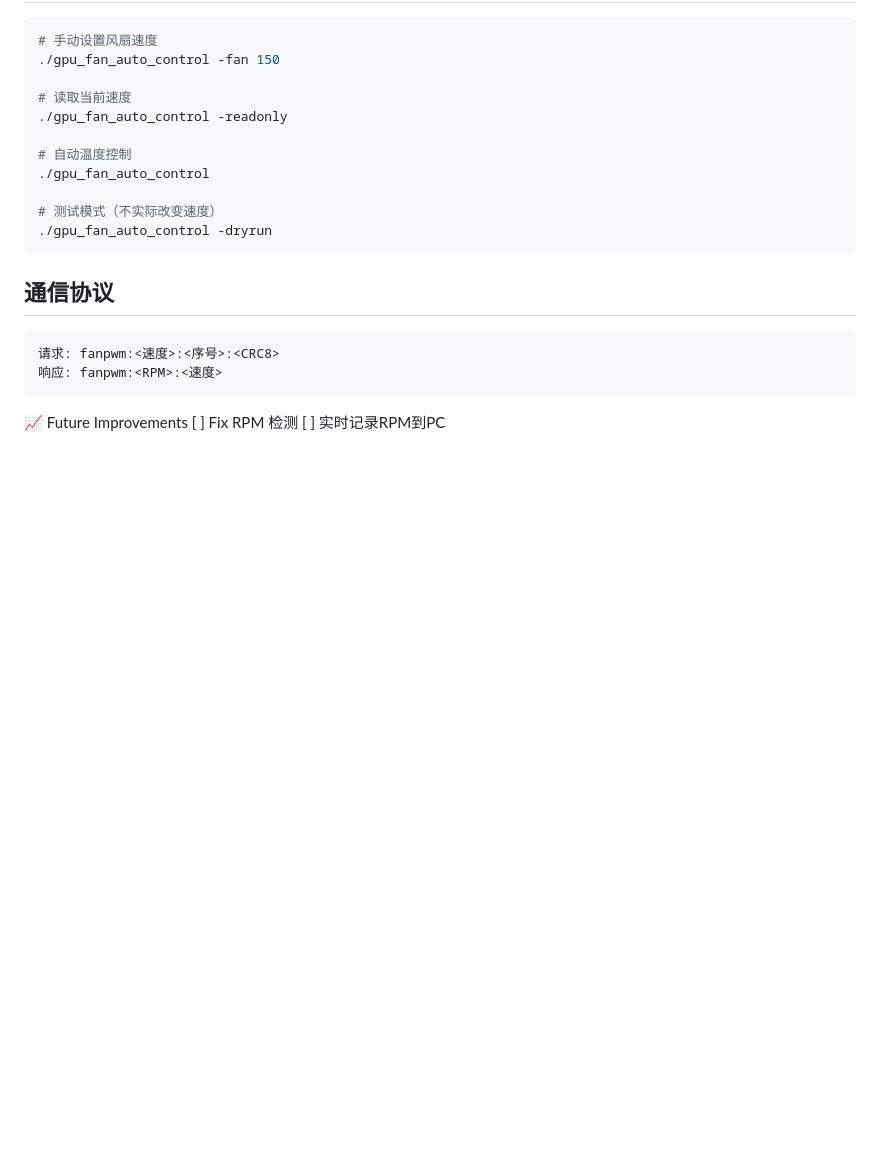
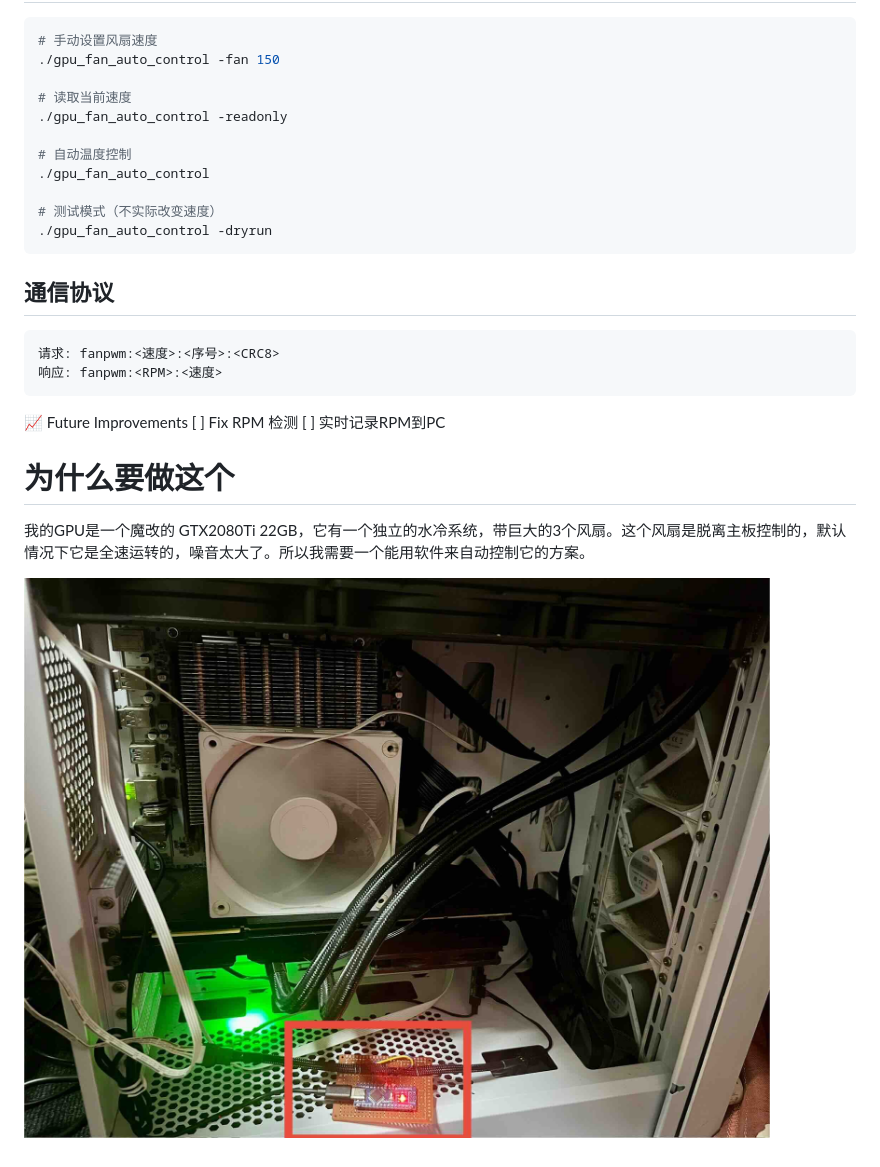
Before and after one commit to SuCicada/PWM-Fan-Control-Arduino, a Markdown page: README_zh.md, the part around the change. Rendered like a GitHub page; pictures changed too: doc/my_cool_pc.jpg (added); blank space fills up the shorter version.

```diff
--- a/README_zh.md
+++ b/README_zh.md
@@ -70,3 +70,11 @@ serial_port: /dev/ttyUSB0
 📈 Future Improvements
 [ ] Fix RPM 检测
 [ ] 实时记录RPM到PC
+
+
+
+# 为什么要做这个
+
+我的GPU是一个魔改的 GTX2080Ti 22GB，它有一个独立的水冷系统，带巨大的3个风扇。这个风扇是脱离主板控制的，默认情况下它是全速运转的，噪音太大了。所以我需要一个能用软件来自动控制它的方案。
+
+![我帅气的机箱](./doc/my_cool_pc.jpg)
```
Also changed, not shown: README.md (+8 -0 lines).
